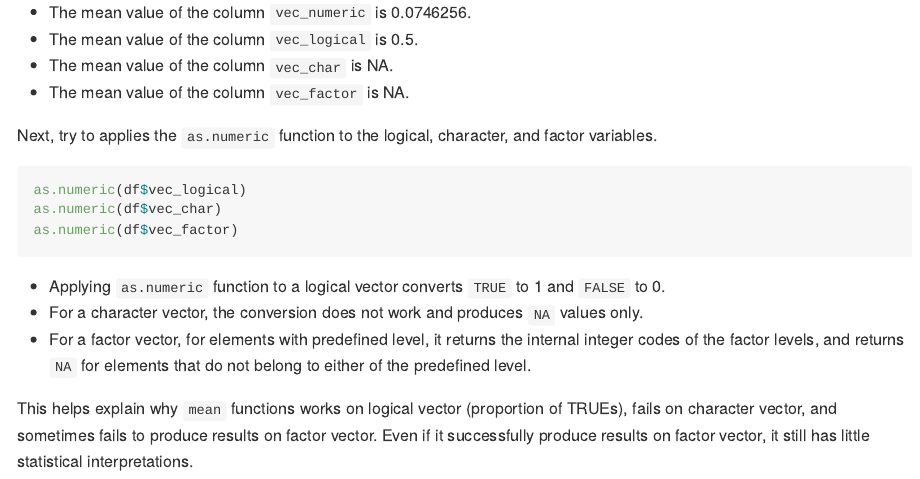
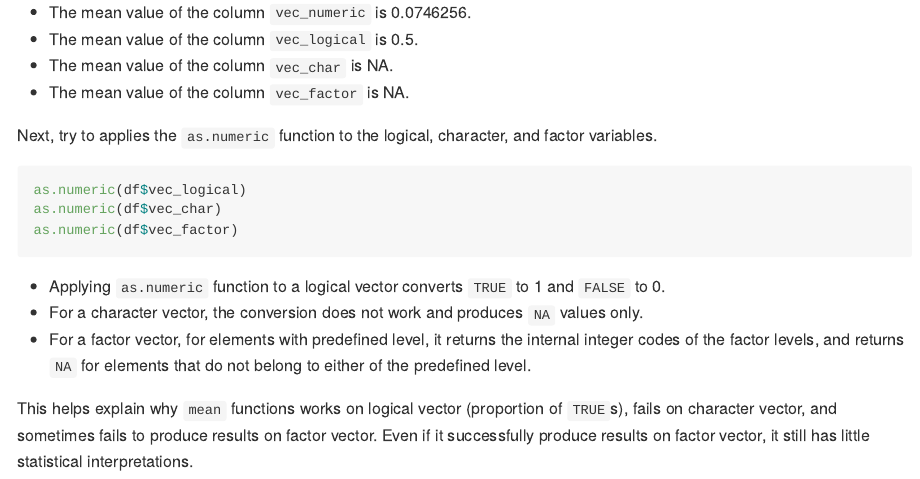
Before and after one commit to LiliangSu103/p8105_hw1_ls4236, an R Markdown document (p8105_hw1_ls4236.Rmd): the page in a window 1100 px wide, from 2190 px down. Rendered offline with R 4.5, knitr and Pandoc, with nearby package versions; some code elsewhere in the file could not run offline; long lines of code are wrapped.

Commit message:
check spelling

```diff
--- a/p8105_hw1_ls4236.Rmd
+++ b/p8105_hw1_ls4236.Rmd
@@ -82,4 +82,4 @@ as.numeric(df$vec_factor)
 - For a character vector, the conversion does not work and produces `NA` values only.
 - For a factor vector, for elements with predefined level, it returns the internal integer codes of the factor levels, and returns `NA` for elements that do not belong to either of the predefined level.
 
-This helps explain why `mean` functions works on logical vector (proportion of TRUEs), fails on character vector, and sometimes fails to produce results on factor vector. Even if it successfully produce results on factor vector, it still has little statistical interpretations.
+This helps explain why `mean` functions works on logical vector (proportion of `TRUE`s), fails on character vector, and sometimes fails to produce results on factor vector. Even if it successfully produce results on factor vector, it still has little statistical interpretations.
```
Also changed, not shown: p8105_hw1_ls4236.md.
